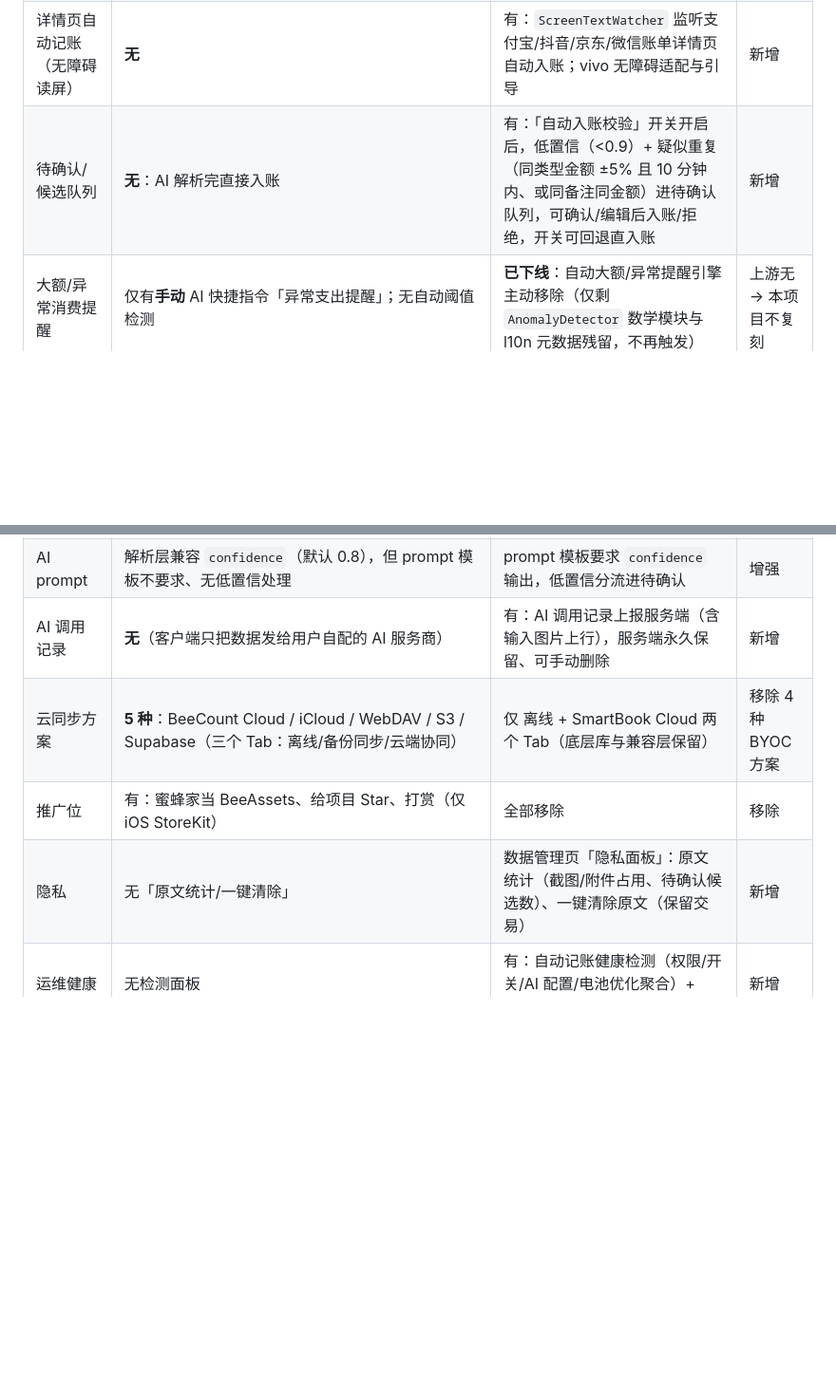
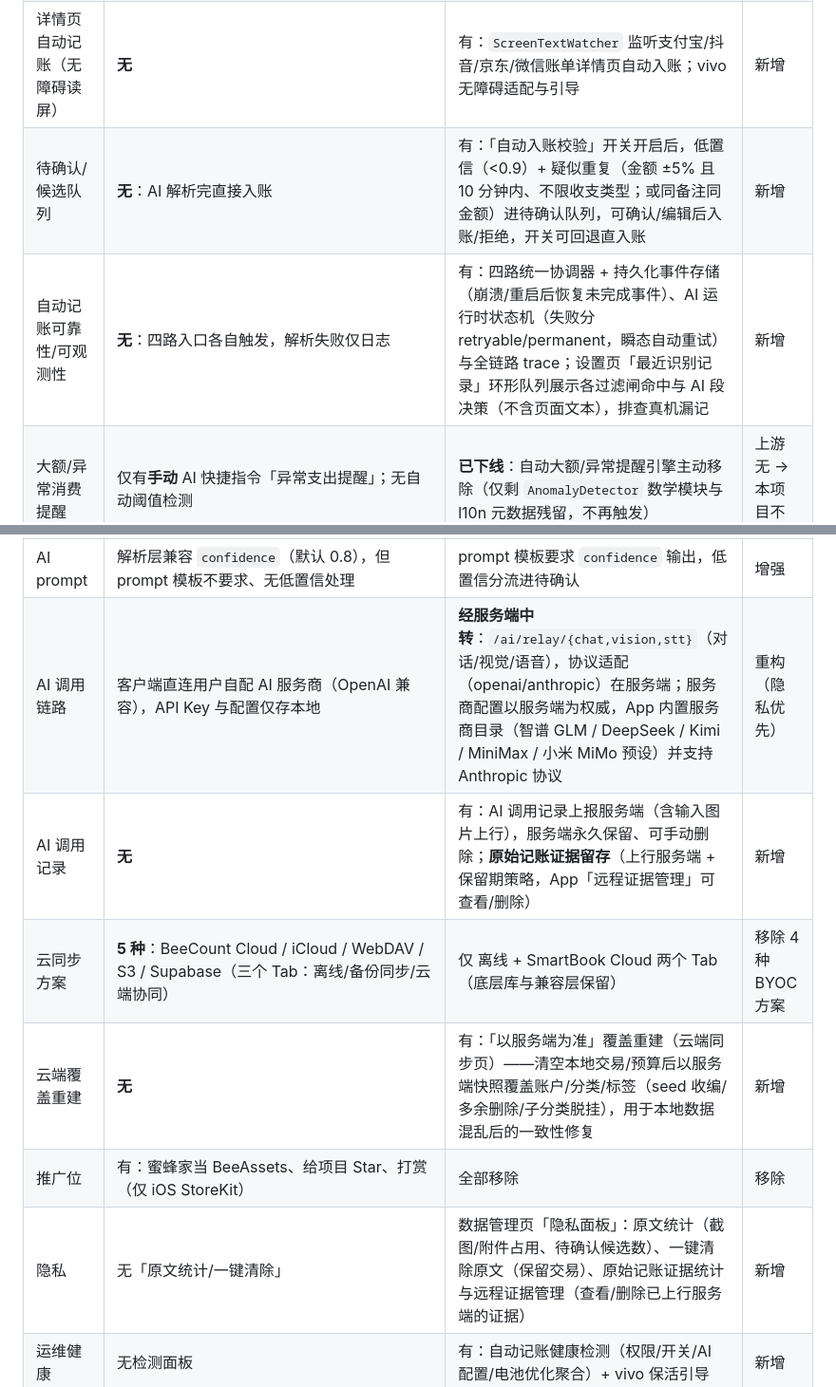
Before and after one commit to asupc/smartbook, a Markdown page: README.md, 2 parts joined by grey strips. Shown at 95% size. Rendered like a GitHub page; blank space fills up the shorter version.

```diff
--- a/README.md
+++ b/README.md
@@ -44,17 +45,20 @@
 | 支付通知监听 | **无 `NotificationListenerService`**：「通知」实为每日提醒闹钟（`NotificationReceiver` + `zonedSchedule` 每天重复）；真自动记账靠截图/无障碍 + iOS 快捷指令文本 | 有：`NotificationWatcher` 捕获支付通知（包名白名单 + 垃圾过滤 + 指纹去重 + 队列）→ AI → 入账 | 新增 |
 | 截图自动记账 | 有：Android 无障碍监听（`ScreenshotObserver`）+ OCR 双引擎 + AI | 相同 + 两段写入修复（500ms 防抖跳掉 rename 事件）、「记账成功自动删截图」开关 | 增强 |
 | 详情页自动记账（无障碍读屏） | **无** | 有：`ScreenTextWatcher` 监听支付宝/抖音/京东/微信账单详情页自动入账；vivo 无障碍适配与引导 | 新增 |
-| 待确认/候选队列 | **无**：AI 解析完直接入账 | 有：「自动入账校验」开关开启后，低置信（<0.9）+ 疑似重复（同类型金额 ±5% 且 10 分钟内、或同备注同金额）进待确认队列，可确认/编辑后入账/拒绝，开关可回退直入账 | 新增 |
+| 待确认/候选队列 | **无**：AI 解析完直接入账 | 有：「自动入账校验」开关开启后，低置信（<0.9）+ 疑似重复（金额 ±5% 且 10 分钟内、不限收支类型；或同备注同金额）进待确认队列，可确认/编辑后入账/拒绝，开关可回退直入账 | 新增 |
+| 自动记账可靠性/可观测性 | **无**：四路入口各自触发，解析失败仅日志 | 有：四路统一协调器 + 持久化事件存储（崩溃/重启后恢复未完成事件）、AI 运行时状态机（失败分 retryable/permanent，瞬态自动重试）与全链路 trace；设置页「最近识别记录」环形队列展示各过滤闸命中与 AI 段决策（不含页面文本），排查真机漏记 | 新增 |
 | 大额/异常消费提醒 | 仅有**手动** AI 快捷指令「异常支出提醒」；无自动阈值检测 | **已下线**：自动大额/异常提醒引擎主动移除（仅剩 `AnomalyDetector` 数学模块与 l10n 元数据残留，不再触发） | 上游无 → 本项目不复刻 |
 | 手动模拟测试 | 仅「记账提醒」页的「发送测试通知」（作用于每日提醒闹钟） | 有：「手动模拟测试」入口，可注入模拟短信/通知/屏幕文本，直接走完整 AI → 入账链路 | 新增 |
 | 来源渠道 → 账户映射 | **无** | 有：短信/通知来源解析出渠道名（注入 AI 先验）+ 渠道 → 账户映射设置（AI 账户名 > 映射 > 默认账户） | 新增 |
 | 统计与报表 | 分类统计/排行、月/年/自定义月份、**环比**（海报「环比上月」）、年度报告 | 保留上述 + 新增 **同比**、账户分布、商户 Top、自定义区间统计、JSON 结构化导出 | 增强 |
 | 导入/导出 | 支付宝/微信账单 CSV 导入（`AlipayBillParser`/`WeChatBillParser`）、交易 CSV 导出、YAML 配置导出 | 相同（复用上游解析器） | 一致 |
 | AI prompt | 解析层兼容 `confidence`（默认 0.8），但 prompt 模板不要求、无低置信处理 | prompt 模板要求 `confidence` 输出，低置信分流进待确认 | 增强 |
-| AI 调用记录 | **无**（客户端只把数据发给用户自配的 AI 服务商） | 有：AI 调用记录上报服务端（含输入图片上行），服务端永久保留、可手动删除 | 新增 |
+| AI 调用链路 | 客户端直连用户自配 AI 服务商（OpenAI 兼容），API Key 与配置仅存本地 | **经服务端中转**：`/ai/relay/{chat,vision,stt}`（对话/视觉/语音），协议适配（openai/anthropic）在服务端；服务商配置以服务端为权威，App 内置服务商目录（智谱 GLM / DeepSeek / Kimi / MiniMax / 小米 MiMo 预设）并支持 Anthropic 协议 | 重构（隐私优先） |
+| AI 调用记录 | **无** | 有：AI 调用记录上报服务端（含输入图片上行），服务端永久保留、可手动删除；**原始记账证据留存**（上行服务端 + 保留期策略，App「远程证据管理」可查看/删除） | 新增 |
 | 云同步方案 | **5 种**：BeeCount Cloud / iCloud / WebDAV / S3 / Supabase（三个 Tab：离线/备份同步/云端协同） | 仅 离线 + SmartBook Cloud 两个 Tab（底层库与兼容层保留） | 移除 4 种 BYOC 方案 |
+| 云端覆盖重建 | **无** | 有：「以服务端为准」覆盖重建（云端同步页）——清空本地交易/预算后以服务端快照覆盖账户/分类/标签（seed 收编/多余删除/子分类脱挂），用于本地数据混乱后的一致性修复 | 新增 |
 | 推广位 | 有：蜜蜂家当 BeeAssets、给项目 Star、打赏（仅 iOS StoreKit） | 全部移除 | 移除 |
-| 隐私 | 无「原文统计/一键清除」 | 数据管理页「隐私面板」：原文统计（截图/附件占用、待确认候选数）、一键清除原文（保留交易） | 新增 |
+| 隐私 | 无「原文统计/一键清除」 | 数据管理页「隐私面板」：原文统计（截图/附件占用、待确认候选数）、一键清除原文（保留交易）、原始记账证据统计与远程证据管理（查看/删除已上行服务端的证据） | 新增 |
 | 运维健康 | 无检测面板 | 有：自动记账健康检测（权限/开关/AI 配置/电池优化聚合）+ vivo 保活引导 | 新增 |
 | 其余能力 | AI 对话/语音记账/OCR、多账本/预算/周期记账、桌面小组件（6 类 × 12 规格）、主题装扮、暗黑模式、简中/繁中/英/韩 | 全部保留 | 一致 |
 
```
Also changed, not shown: other parts of README.md (+9 -4 lines).
